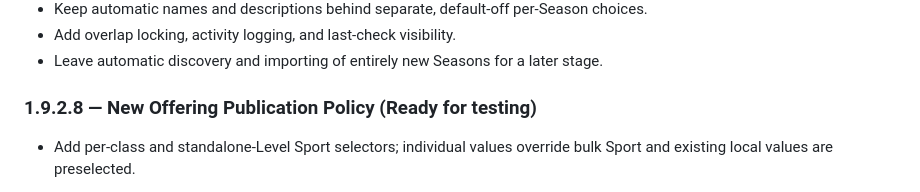
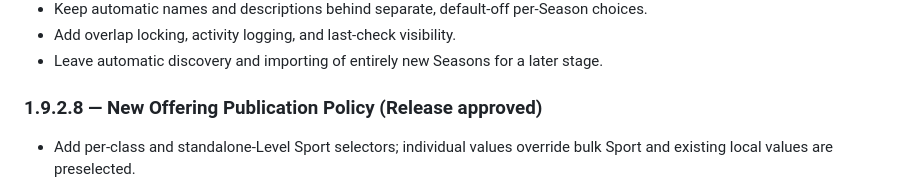
Before and after one commit to sarahspins/wordpress-plugins, a Markdown page: ice-field-programming/ROADMAP.md, the part around the change. GitHub-like rendering.

```diff
--- a/ice-field-programming/ROADMAP.md
+++ b/ice-field-programming/ROADMAP.md
@@ -59,7 +59,7 @@ Goal: detect the next registration cycle and routine class changes automatically
 - Add overlap locking, activity logging, and last-check visibility.
 - Leave automatic discovery and importing of entirely new Seasons for a later stage.
 
-### 1.9.2.8 — New Offering Publication Policy (Ready for testing)
+### 1.9.2.8 — New Offering Publication Policy (Release approved)
 
 - Add per-class and standalone-Level Sport selectors; individual values override bulk Sport and existing local values are preselected.
 - Keep automatically discovered offerings draft when no individual Sport mapping is available, with review warnings in the Activity Log.
```
Also changed, not shown: PROJECT-HANDOFF.md (+8 -1 lines).
